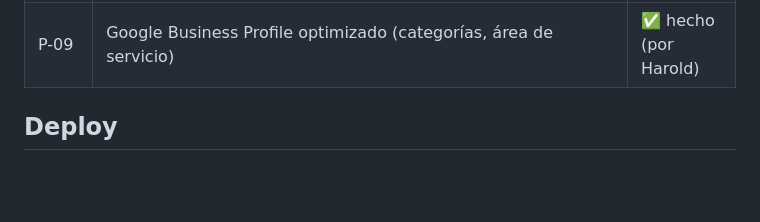
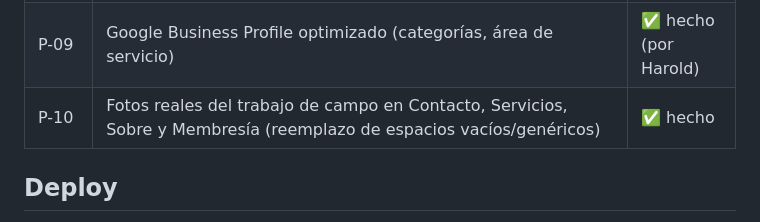
Before and after one commit to Harold86perez/proser, a Markdown page: CLAUDE.md, the part around the change. Rendered like a GitHub page; blank space fills up the shorter version.

Commit message:
Actualizar roadmap del CLAUDE.md con todo lo realizado hasta ahora

```diff
--- a/CLAUDE.md
+++ b/CLAUDE.md
@@ -111,6 +111,7 @@ Cada carpeta es una página del sitio, con su propio `index.html` (no hay routin
 | P-07 | Optimización de vista móvil (scroll horizontal en varias páginas, foto de hero oculta) | ✅ hecho |
 | P-08 | SEO local/regional/internacional: datos estructurados schema.org, meta descriptions, textos visibles con las 3 capas geográficas, sitemap enviado a Search Console | ✅ hecho |
 | P-09 | Google Business Profile optimizado (categorías, área de servicio) | ✅ hecho (por Harold) |
+| P-10 | Fotos reales del trabajo de campo en Contacto, Servicios, Sobre y Membresía (reemplazo de espacios vacíos/genéricos) | ✅ hecho |
 
 ## Deploy
 
```
